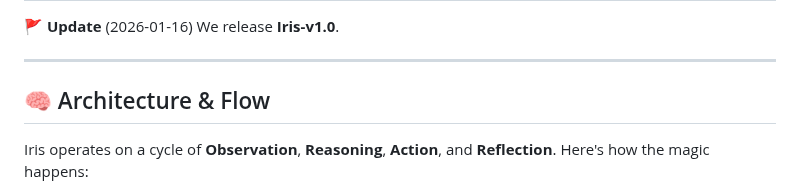
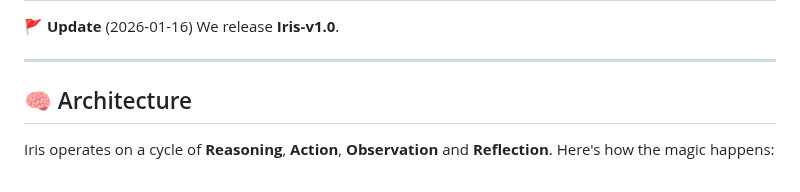
Before and after one commit to black-yt/IrisGUI, a Markdown page: README.md, the part around one of its changes. Drawn GitHub-style.

```diff
--- a/README.md
+++ b/README.md
@@ -39,7 +39,7 @@ Powered by a robust **ReAct (Reasoning + Acting)** loop, Iris can handle complex
 
 ---
 
-## 🧠 Architecture & Flow
+## 🧠 Architecture
 
-Iris operates on a cycle of **Observation**, **Reasoning**, **Action**, and **Reflection**. Here's how the magic happens:
+Iris operates on a cycle of **Reasoning**, **Action**, **Observation** and **Reflection**. Here's how the magic happens:
 
```
Also changed, not shown: other parts of README.md (+3 -31 lines), assets/architecture.png (added).
